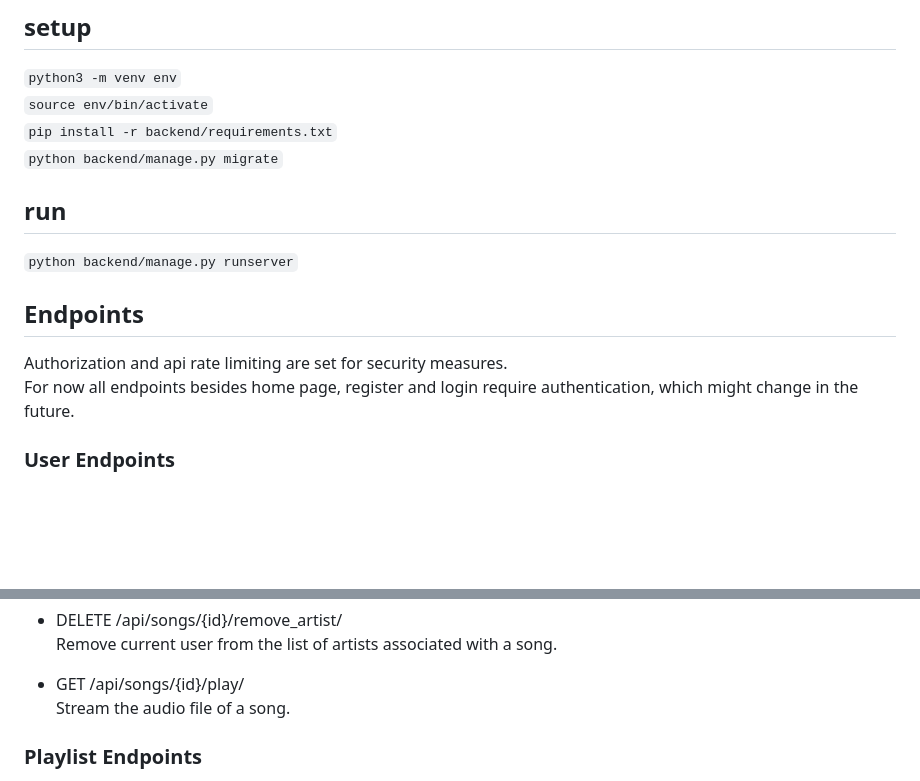
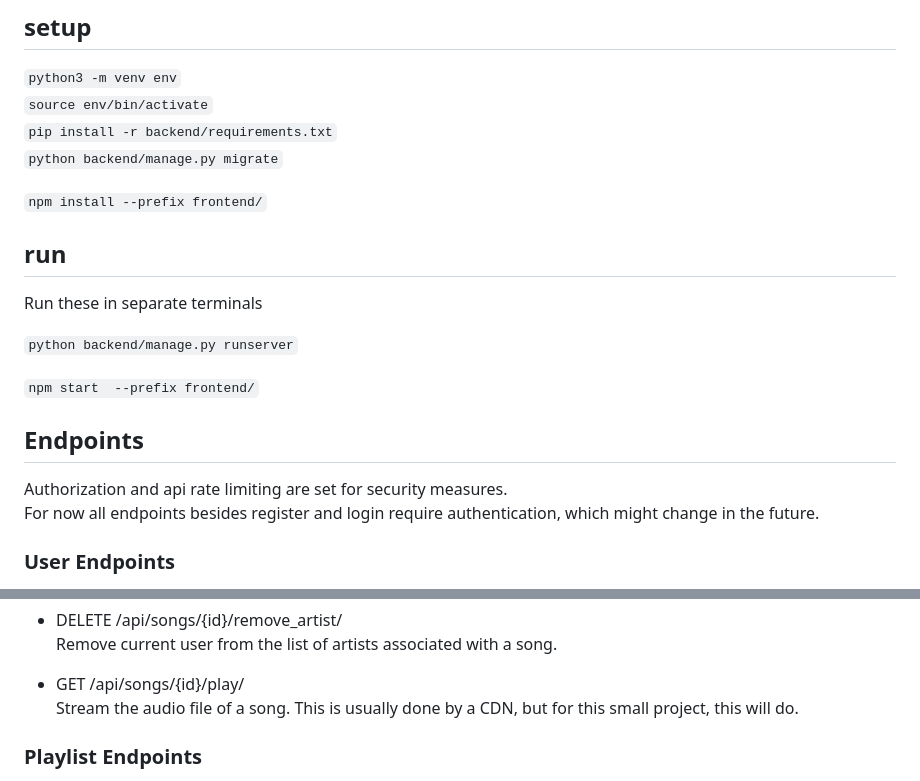
Before and after one commit to nedkodimitrov/cs50w-music, a Markdown page: README.md, 2 parts joined by grey strips. Drawn GitHub-style; blank space fills up the shorter version.

Commit message:
Update README.md with some frontend information.

```diff
--- a/README.md
+++ b/README.md
@@ -13,12 +13,18 @@ frontend is WIP
 `pip install -r backend/requirements.txt`
 `python backend/manage.py migrate`
 
+`npm install --prefix frontend/`
+
 ## run
+Run these in separate terminals
+
 `python backend/manage.py runserver`
+
+`npm start  --prefix frontend/`
 
 ## Endpoints
 Authorization and api rate limiting are set for security measures.
-For now all endpoints besides home page, register and login require authentication, which might change in the future.
+For now all endpoints besides register and login require authentication, which might change in the future.
 
 ### User Endpoints
 * GET /api/users/
@@ -137,7 +143,7 @@ Confirm to be added as an artist to the list of artists associated with a song.
 Remove current user from the list of artists associated with a song.
 
 * GET /api/songs/{id}/play/
-Stream the audio file of a song.
+Stream the audio file of a song. This is usually done by a CDN, but for this small project, this will do.
 
 ### Playlist Endpoints
 * GET /api/playlists/
```
